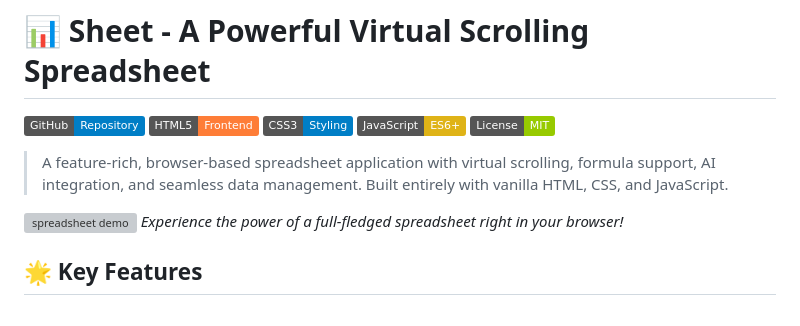
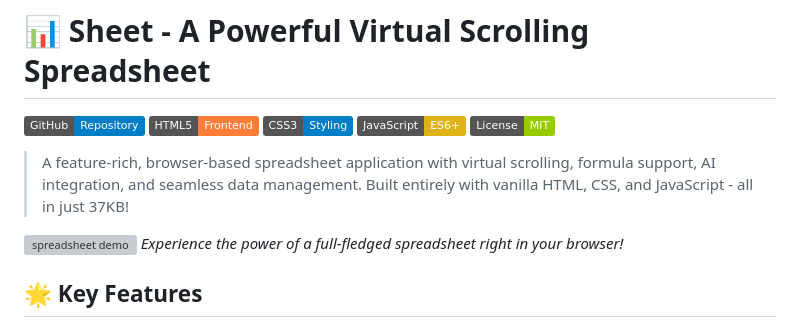
Before and after one commit to arjunindia/sh33t, a Markdown page: README.md, the part around the change. Rendered like a GitHub page; badges without logos; grey boxes are pictures that could not be loaded.

Commit message:
update README.md to include file size information for better clarity

```diff
--- a/README.md
+++ b/README.md
@@ -6,7 +6,7 @@
 [![JavaScript](https://img.shields.io/badge/JavaScript-ES6+-yellow?style=flat&logo=javascript)](https://developer.mozilla.org/en-US/docs/Web/JavaScript)
 [![License](https://img.shields.io/badge/License-MIT-green?style=flat)](LICENSE)
 
-> A feature-rich, browser-based spreadsheet application with virtual scrolling, formula support, AI integration, and seamless data management. Built entirely with vanilla HTML, CSS, and JavaScript.
+> A feature-rich, browser-based spreadsheet application with virtual scrolling, formula support, AI integration, and seamless data management. Built entirely with vanilla HTML, CSS, and JavaScript - all in just 37KB!
 
 [![spreadsheet demo](https://i.ibb.co/7G5Q0YB/vivaldi-7o-GXSc7-TU2-ezgif-com-gif-maker.gif)](https://ibb.co/xSycn2TR)
 *Experience the power of a full-fledged spreadsheet right in your browser!*
```
